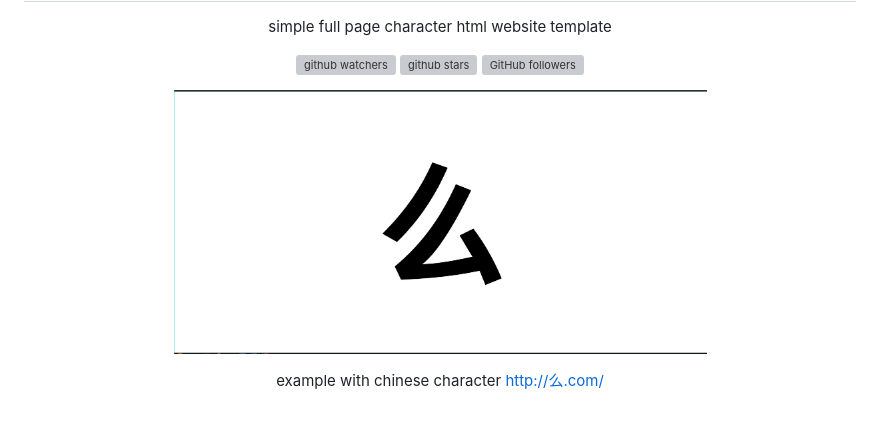
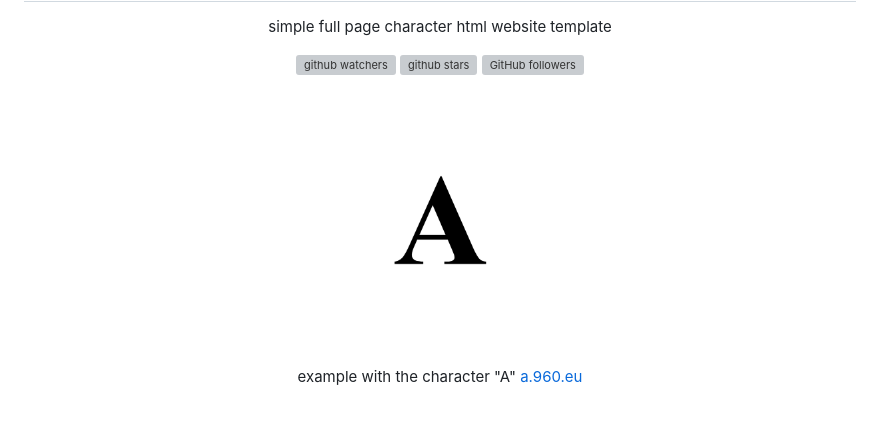
Before and after one commit to joscha0/full-page-character, a Markdown page: README.md, the part around the change. Drawn GitHub-style; pictures changed too: Screenshot.png; grey boxes are pictures that could not be loaded.

Commit message:
changed character to "a"

```diff
--- a/README.md
+++ b/README.md
@@ -14,5 +14,5 @@
   <img width="533" height="300" src="https://raw.githubusercontent.com/joscha0/full-page-character/master/Screenshot.png">
 </p>
 <p align="center">
-  example with chinese character
-  <a target="_blank" href="http://么.com/"> http://么.com/</a>
+  example with the character "A"
+  <a target="_blank" href="http://a.960.eu/"> a.960.eu</a>
```
Also changed, not shown: 1 other file.
